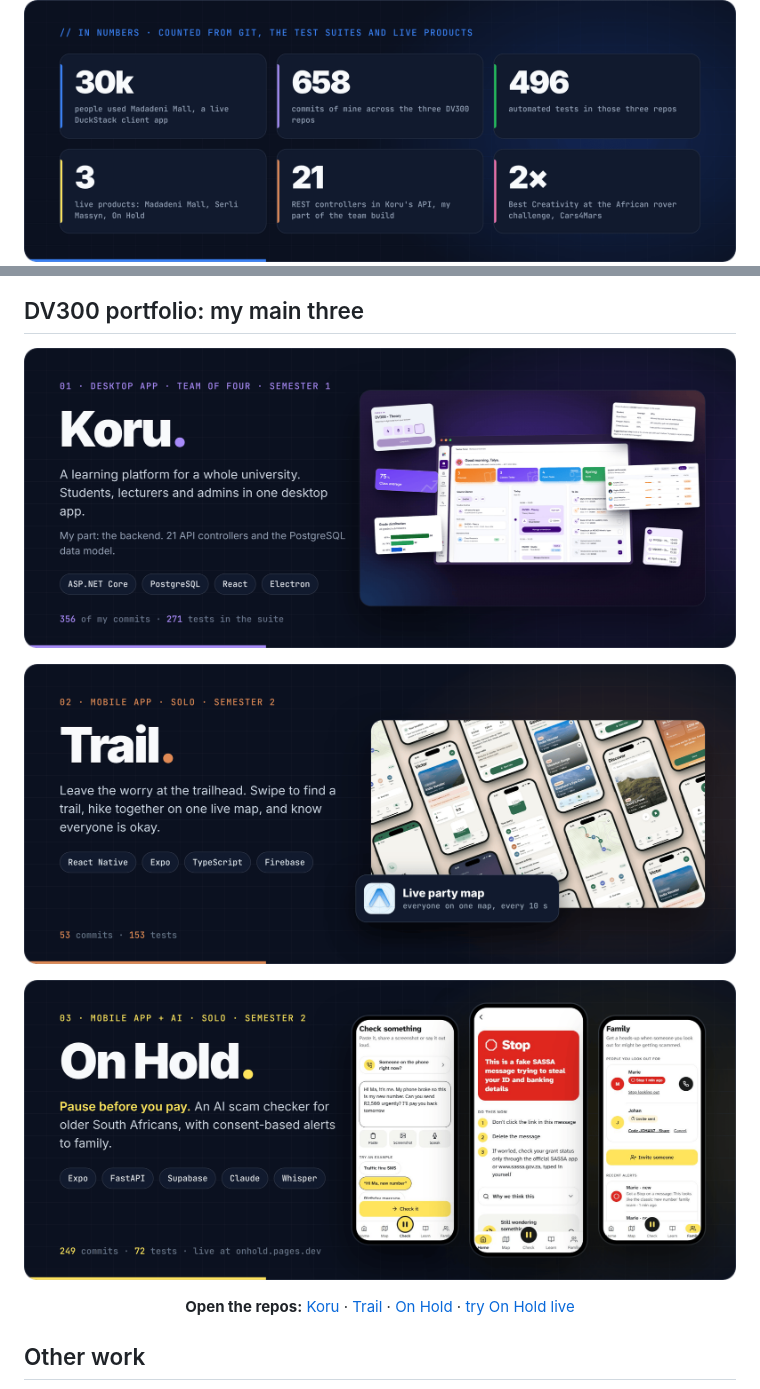
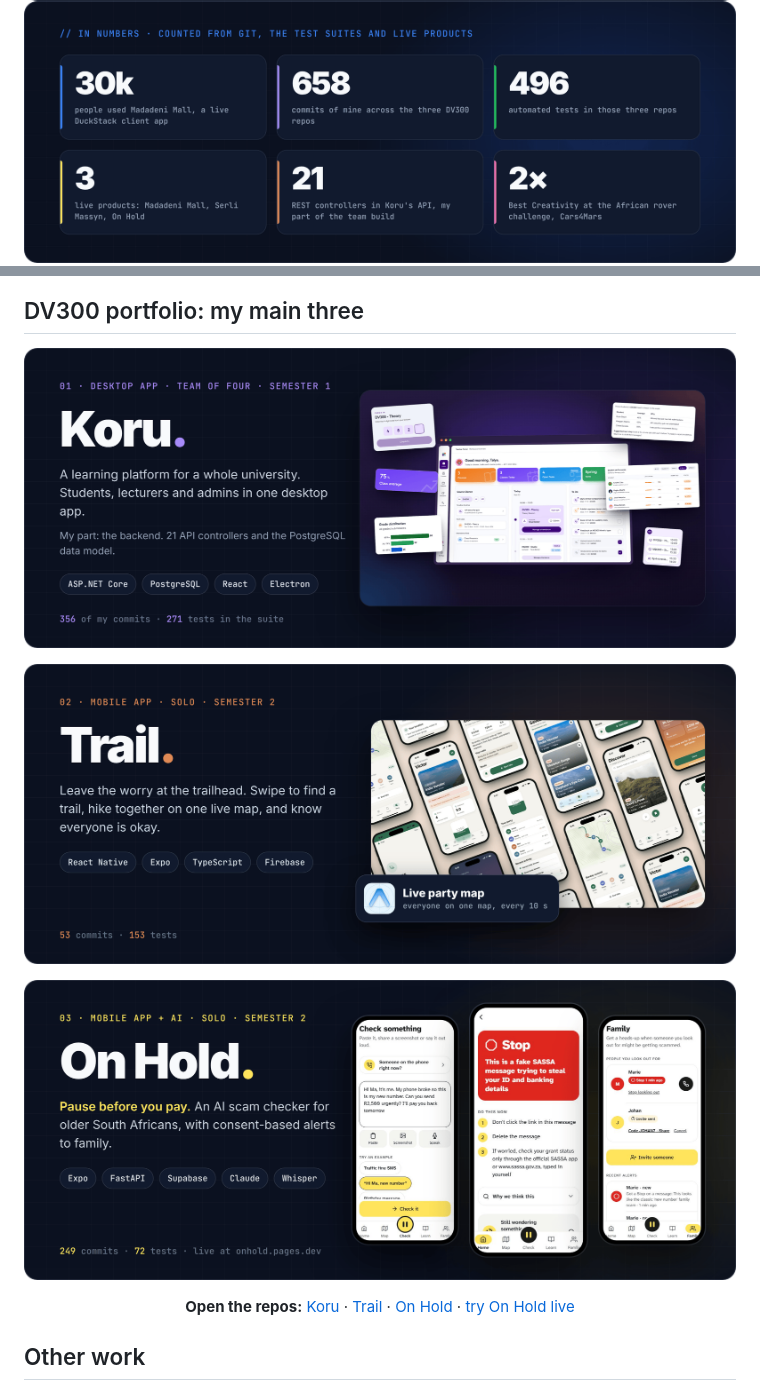
Before and after one commit to victordupreez0/victordupreez0, a Markdown page: README.md, 2 parts joined by grey strips. Drawn GitHub-style; pictures changed too: assets/intro-v2.png (added), assets/koru-v2.png (added), assets/numbers-v2.png (added).

```diff
--- a/README.md
+++ b/README.md
@@ -10,3 +10,3 @@
 
-<img src="assets/numbers.png" width="100%" alt="In numbers: 30,000 people used Madadeni Mall; 658 of my commits across the three DV300 repos; 496 automated tests; 3 live products; 21 REST controllers in Koru's API; 2x Best Creativity at Cars4Mars." />
+<img src="assets/numbers-v2.png" width="100%" alt="In numbers: 30,000 people used Madadeni Mall; 658 of my commits across the three DV300 repos; 496 automated tests; 3 live products; 21 REST controllers in Koru's API; 2x Best Creativity at Cars4Mars." />
 
@@ -14,11 +14,11 @@
 
 ## DV300 portfolio: my main three
 
-<a href="https://github.com/wrapperik/koru"><img src="assets/koru.png" width="100%" alt="Koru: a desktop learning platform for students, lecturers and admins. Team project, semester 1." /></a>
+<a href="https://github.com/wrapperik/koru"><img src="assets/koru-v2.png" width="100%" alt="Koru: a desktop learning platform for students, lecturers and admins. Team project, semester 1." /></a>
 
-<a href="https://github.com/victordupreez0/Trail"><img src="assets/trail-card.png" width="100%" alt="Trail: a calm mobile hiking companion with a live party map. Solo, semester 2." /></a>
+<a href="https://github.com/victordupreez0/Trail"><img src="assets/trail-v2.png" width="100%" alt="Trail: a calm mobile hiking companion with a live party map. Solo, semester 2." /></a>
 
-<a href="https://github.com/victordupreez0/On-Hold"><img src="assets/onhold.png" width="100%" alt="On Hold: an AI scam checker for older South Africans. Solo, semester 2." /></a>
+<a href="https://github.com/victordupreez0/On-Hold"><img src="assets/onhold-v2.png" width="100%" alt="On Hold: an AI scam checker for older South Africans. Solo, semester 2." /></a>
 
 <p align="center"><b>Open the repos:</b> <a href="https://github.com/wrapperik/koru">Koru</a> · <a href="https://github.com/victordupreez0/Trail">Trail</a> · <a href="https://github.com/victordupreez0/On-Hold">On Hold</a> · <a href="https://onhold.pages.dev">try On Hold live</a></p>
 
```
Also changed, not shown: other parts of README.md (+2 -2 lines), 1 other file.
